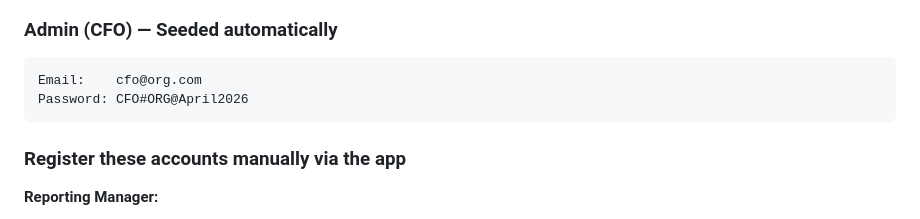
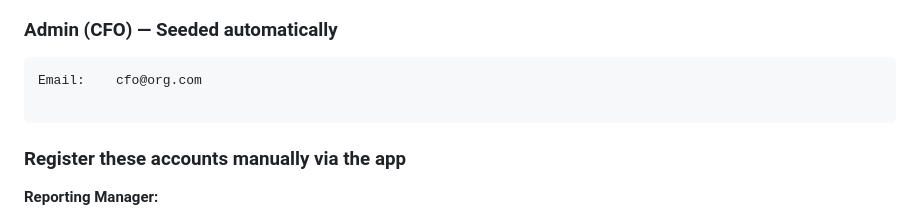
Before and after one commit to Aditya2322/razorpay-reimbursements, a Markdown page: README.md, the part around the change. GitHub-like rendering.

````diff
--- a/README.md
+++ b/README.md
@@ -72,7 +72,7 @@ Server runs on **port 7002**.
 ### Admin (CFO) — Seeded automatically
 ```
 Email:    cfo@org.com
-Password: CFO#ORG@April2026
+
 ```
 
 ### Register these accounts manually via the app
````
